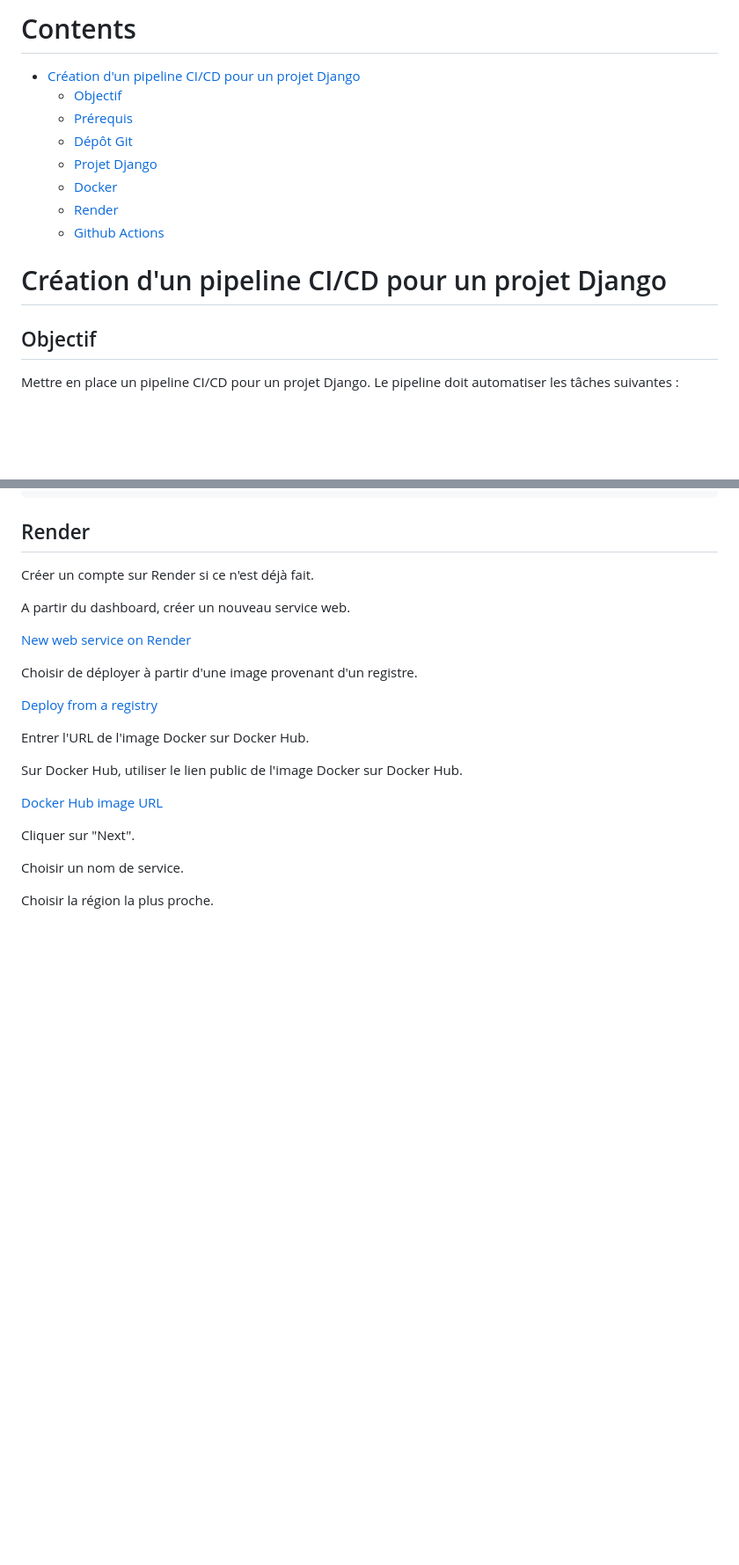
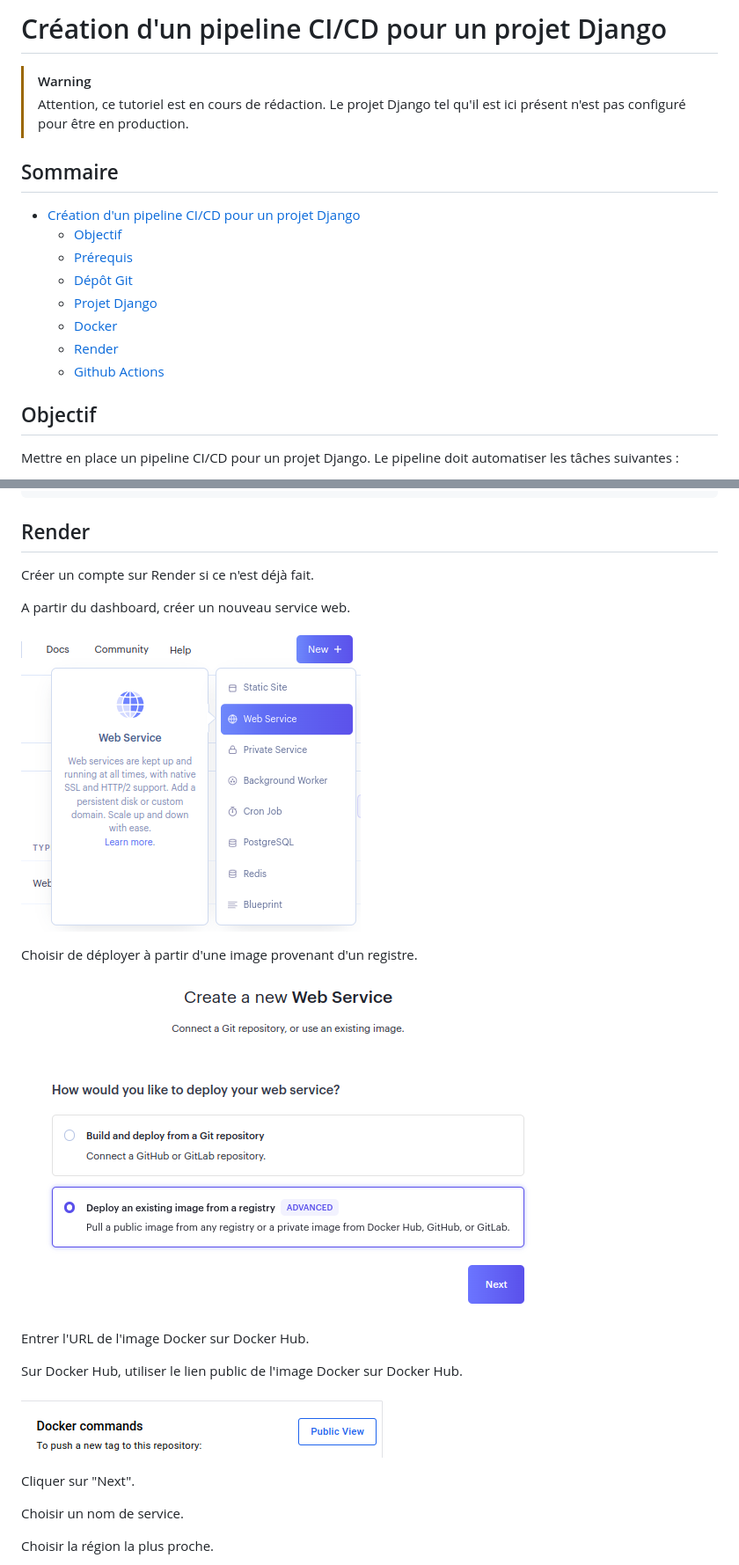
Before and after one commit to arctenis/django-cicd, a Markdown page: README.md, 2 parts joined by grey strips. Shown at 88% size. Drawn GitHub-style; blank space fills up the shorter version.

```diff
--- a/README.md
+++ b/README.md
@@ -1,4 +1,11 @@
-# Contents
+
+# Création d'un pipeline CI/CD pour un projet Django
+
+> [!WARNING]
+> Attention, ce tutoriel est en cours de rédaction. Le projet Django tel qu'il
+> est ici présent n'est pas configuré pour être en production.
+
+## Sommaire
 
 - [Création d'un pipeline CI/CD pour un projet Django](#cration-dun-pipeline-cicd-pour-un-projet-django)
     - [Objectif](#objectif)
@@ -8,9 +15,6 @@
     - [Docker](#docker)
     - [Render](#render)
     - [Github Actions](#github-actions)
-
-# Création d'un pipeline CI/CD pour un projet Django
-
 
 ## Objectif
 
@@ -198,19 +202,19 @@ Créer un compte sur Render si ce n'est déjà fait.
 
 A partir du dashboard, créer un nouveau service web.
 
-[New web service on Render](docs/render_new_service.png)
+![New web service on Render](docs/render_new_service.png)
 
 Choisir de déployer à partir d'une image
 provenant d'un registre.
 
-[Deploy from a registry](docs/render_deploy_from_registry.png)
+![Deploy from a registry](docs/render_deploy_from_registry.png)
 
 
 Entrer l'URL de l'image Docker sur Docker Hub.
 
 Sur Docker Hub, utiliser le lien public de l'image Docker sur Docker Hub.
 
-[Docker Hub image URL](docs/dockerhub_public_view.png)
+![Docker Hub image URL](docs/dockerhub_public_view.png)
 
 Cliquer sur "Next".
 
```
Also changed, not shown: other parts of README.md (+1 -1 lines).
